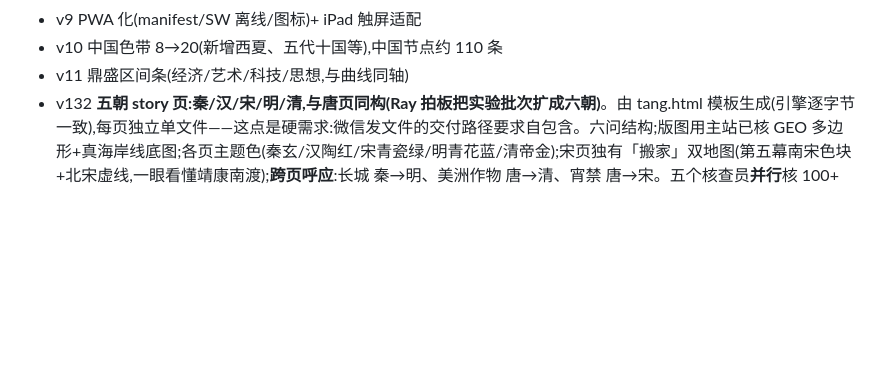
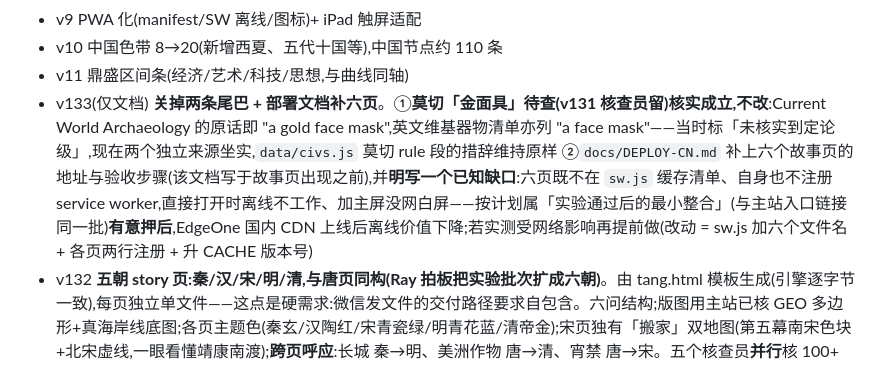
Before and after one commit to randylilei-del/Civilization-river, a Markdown page: docs/CHANGELOG.md, the part around the change. Rendered like a GitHub page; blank space fills up the shorter version.

```diff
--- a/docs/CHANGELOG.md
+++ b/docs/CHANGELOG.md
@@ -12,6 +12,7 @@
 - v9 PWA 化(manifest/SW 离线/图标)+ iPad 触屏适配
 - v10 中国色带 8→20(新增西夏、五代十国等),中国节点约 110 条
 - v11 鼎盛区间条(经济/艺术/科技/思想,与曲线同轴)
+- v133(仅文档) **关掉两条尾巴 + 部署文档补六页**。①**莫切「金面具」待查(v131 核查员留)核实成立,不改**:Current World Archaeology 的原话即 "a gold face mask",英文维基器物清单亦列 "a face mask"——当时标「未核实到定论级」,现在两个独立来源坐实,`data/civs.js` 莫切 rule 段的措辞维持原样 ②`docs/DEPLOY-CN.md` 补上六个故事页的地址与验收步骤(该文档写于故事页出现之前),并**明写一个已知缺口**:六页既不在 `sw.js` 缓存清单、自身也不注册 service worker,直接打开时离线不工作、加主屏没网白屏——按计划属「实验通过后的最小整合」(与主站入口链接同一批)**有意押后**,EdgeOne 国内 CDN 上线后离线价值下降;若实测受网络影响再提前做(改动 = sw.js 加六个文件名 + 各页两行注册 + 升 CACHE 版本号)
 - v132 **五朝 story 页:秦/汉/宋/明/清,与唐页同构(Ray 拍板把实验批次扩成六朝)**。由 tang.html 模板生成(引擎逐字节一致),每页独立单文件——这点是硬需求:微信发文件的交付路径要求自包含。六问结构;版图用主站已核 GEO 多边形+真海岸线底图;各页主题色(秦玄/汉陶红/宋青瓷绿/明青花蓝/清帝金);宋页独有「搬家」双地图(第五幕南宋色块+北宋虚线,一眼看懂靖康南渡);**跨页呼应**:长城 秦→明、美洲作物 唐→清、宵禁 唐→宋。五个核查员**并行**核 100+ 项断言,报 **4 硬 11 软全部采纳**——四个硬错值得记形状:①秦「14 年就没了」×4 处与正本「十五年而亡」冲突(前221-前207 按年头数15) ②汉合讲页把「汉朝最大」钉在西汉 600 万,而正本东汉 650 更大 ③宋「军队一百年没打过硬仗」被站内西夏大事记当场证伪(好水川/五路伐夏全在这百年里)——把「对辽百年无战」偷换成了「军队百年无仗」 ④清马戛尔尼见乾隆在承德避暑山庄不在北京+京剧「出生在乾隆年间」与本页自己的「慢慢融出」打架。**核查员的共同发现:栽的地方几乎全是脱离正本自己发挥对仗/画面的句子**(商鞅「种田也能升级」实为免徭役、「你学的字是全新的」对咸阳孩子方向反了),贴着正本写的部分几乎零翻车。五页模板残留的「TANG_P:唐版图」假注释一并修正(变量名沿用模板但注释必须说真话)。验证:五页六幕全流程走查零溢出零异常,修正逐条落地确认
 - v131 **莫切补人物卡「西潘王」(Ray 拍板)——第 303 张,人物覆盖 131/140**。考古实证档(同特奥蒂瓦坎先例):1987 年瓦尔特·阿尔瓦在盗墓贼之后抢救发掘的完整王墓,墓主经 Alva 与 Donnan 的图像学比对认定为莫切陶画上反复出现的「武士祭司」。卡片走全流程:写 → 独立核查(12 项断言逐条过,**APPROVED 0 必改**——含最危险的画面句:1987 盗掘顺序、金银各十颗花生珠、「美洲的图坦卡蒙」有 Newsweek 专文与 NG Society 背书)→ 采纳一条打磨(陪葬补两头美洲驼)。y:[250,300] yk:'a' ca:1 罩住 AD 250 与 c.290 两个断代锚点;活跃期(250-300)早于鼎盛(400-600)不构成互斥——civs.js 的 rule 文本本就拿西潘王墓当「政权早于鼎盛已高度分层」的论据,逻辑自洽。**规则 48 的双向机制上岗第一天就自证**:加完人物字段、还没从 FIGURES_NA 移除时,audit 当场报「名单已过期」。**核查员顺带标了一个范围外待查项**:civs.js 莫切 rule 文本(v129 前既有)称墓主「戴着金面具」,而通行描述是金质头饰/眼罩/鼻饰/下颌护片的组合,「金面具」是否严格成立未到定论级——下次内容巡检顺带核
 - v130 **人物卡缺口清点收口:10 条无人物色带逐条判定,9 条留空是正确终态,固化为 audit 规则 48**。判据沿 v28:「真的没有名字可写」才留空——印度河(文字未解读)/二里头(禹是传说)/米诺斯·迈锡尼(线形文字 B 只有账目官职名)/三星堆(蚕丛鱼凫出自千年后的《华阳国志》,与禹同档)/奥尔梅克/查文/瓦里·蒂瓦纳科/大津巴布韦(均无文字)/卡霍基亚(鸟人墓主连学界都只有代号)。**唯一的例外候选:莫切的西潘王**——1987 年瓦尔特·阿尔瓦发掘的完整王墓,考古实证的真实个体,属「特奥蒂瓦坎档」(名字见于实证而非杜撰),是否补卡待 Ray 拍板;若补,走「写 → 核查 → 改」全流程。规则 48 `FIGURES_NA` 双向校验(缺人物不在名单/在名单却有人物,两头报),注入两条均 exit 1;DATA.md 的 v28 旧口径(「115 个里 108 个」)同步更新。HANDOFF 记的「剩 11 条」实为 10 条,以本次实查为准
```
Also changed, not shown: HANDOFF.md (+1 -1 lines), docs/DEPLOY-CN.md (+12 -0 lines).
